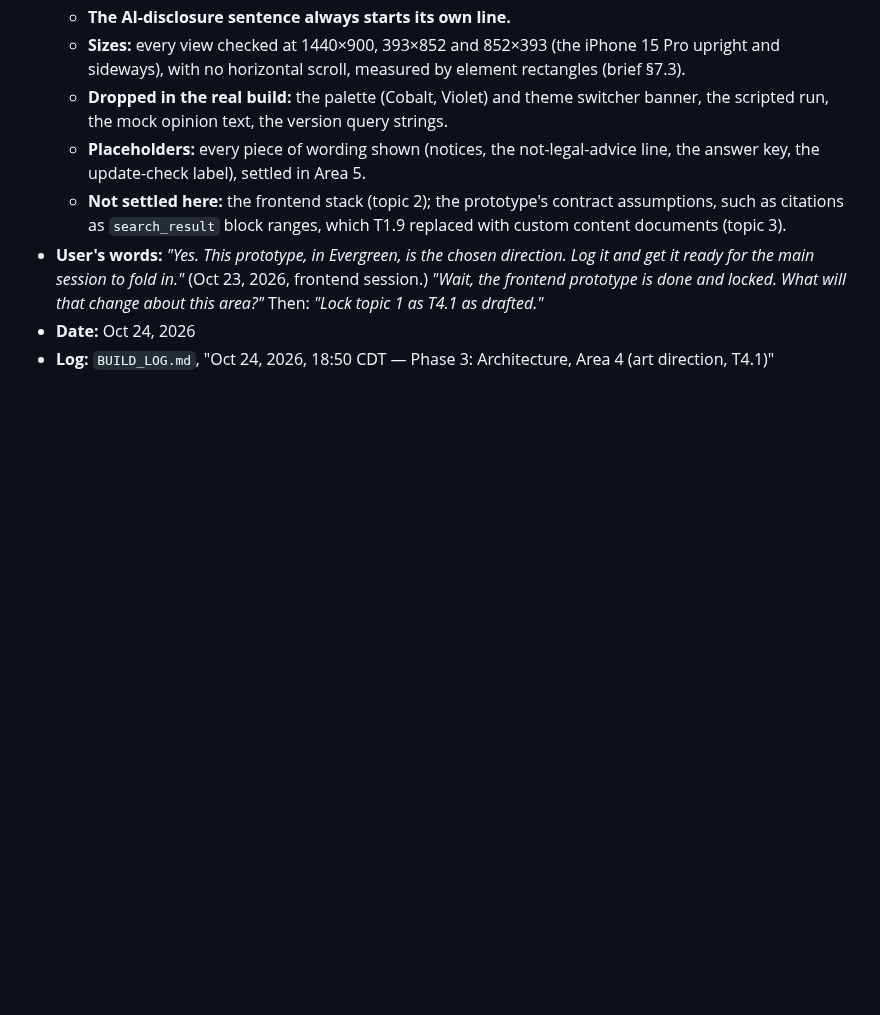
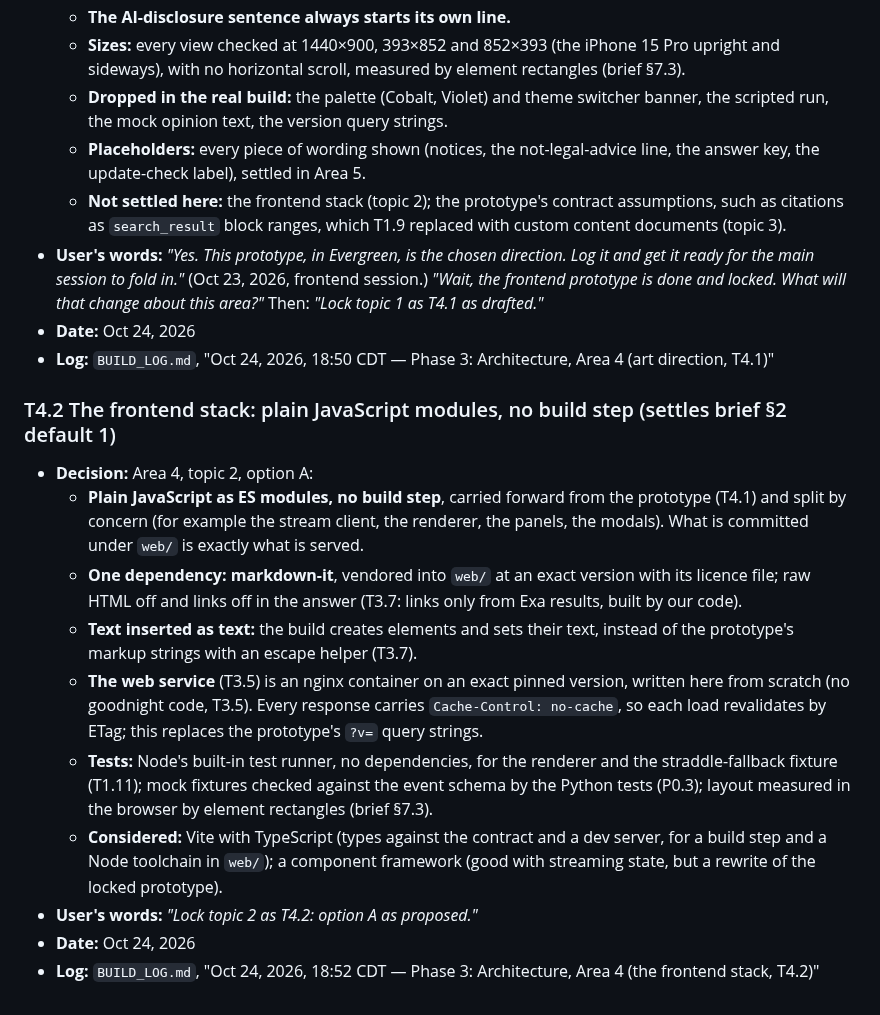
Before and after one commit to NguyenTran2002/probable-clause, a Markdown page: docs/design/locked-decisions.md, the part around the change. Rendered like a GitHub page; blank space fills up the shorter version.

Commit message:
T4.2: the frontend stack, plain JavaScript modules with no build step
Co-Authored-By: Claude Opus 5.5 <noreply@anthropic.com>

```diff
--- a/docs/design/locked-decisions.md
+++ b/docs/design/locked-decisions.md
@@ -726,3 +726,16 @@ Numbering: `P<phase>.<n>` for decisions made in Phases 0 to 2 and 4 to 5; `T<top
 - **User's words:** *"Yes. This prototype, in Evergreen, is the chosen direction. Log it and get it ready for the main session to fold in."* (Oct 23, 2026, frontend session.) *"Wait, the frontend prototype is done and locked. What will that change about this area?"* Then: *"Lock topic 1 as T4.1 as drafted."*
 - **Date:** Oct 24, 2026
 - **Log:** `BUILD_LOG.md`, "Oct 24, 2026, 18:50 CDT — Phase 3: Architecture, Area 4 (art direction, T4.1)"
+
+### T4.2 The frontend stack: plain JavaScript modules, no build step (settles brief §2 default 1)
+
+- **Decision:** Area 4, topic 2, option A:
+  - **Plain JavaScript as ES modules, no build step**, carried forward from the prototype (T4.1) and split by concern (for example the stream client, the renderer, the panels, the modals). What is committed under `web/` is exactly what is served.
+  - **One dependency: markdown-it**, vendored into `web/` at an exact version with its licence file; raw HTML off and links off in the answer (T3.7: links only from Exa results, built by our code).
+  - **Text inserted as text:** the build creates elements and sets their text, instead of the prototype's markup strings with an escape helper (T3.7).
+  - **The web service** (T3.5) is an nginx container on an exact pinned version, written here from scratch (no goodnight code, T3.5). Every response carries `Cache-Control: no-cache`, so each load revalidates by ETag; this replaces the prototype's `?v=` query strings.
+  - **Tests:** Node's built-in test runner, no dependencies, for the renderer and the straddle-fallback fixture (T1.11); mock fixtures checked against the event schema by the Python tests (P0.3); layout measured in the browser by element rectangles (brief §7.3).
+  - **Considered:** Vite with TypeScript (types against the contract and a dev server, for a build step and a Node toolchain in `web/`); a component framework (good with streaming state, but a rewrite of the locked prototype).
+- **User's words:** *"Lock topic 2 as T4.2: option A as proposed."*
+- **Date:** Oct 24, 2026
+- **Log:** `BUILD_LOG.md`, "Oct 24, 2026, 18:52 CDT — Phase 3: Architecture, Area 4 (the frontend stack, T4.2)"
```
Also changed, not shown: BUILD_LOG.md (+10 -0 lines), docs/design/phase3-working.md (+2 -1 lines).
